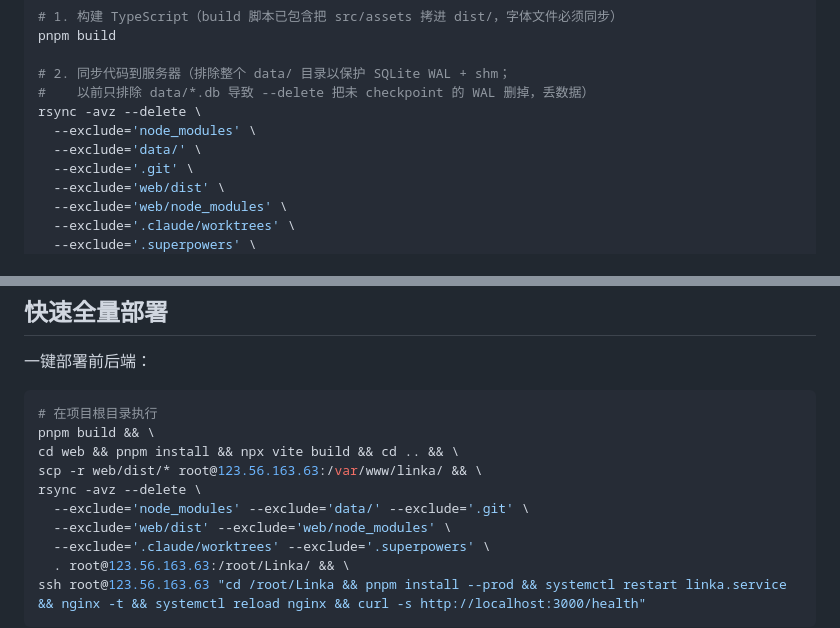
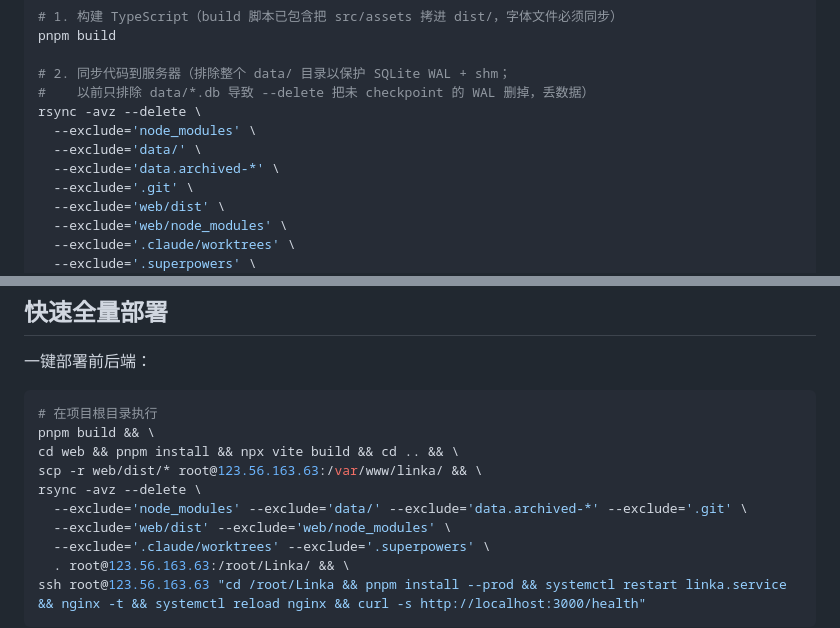
Before and after one commit to huanggenghk/Linka, a Markdown page: docs/deployment.md, 2 parts joined by grey strips. Drawn GitHub-style.

Commit message:
chore: protect data.archived-* during 7-day rollback window

```diff
--- a/docs/deployment.md
+++ b/docs/deployment.md
@@ -62,6 +62,7 @@ pnpm build
 rsync -avz --delete \
   --exclude='node_modules' \
   --exclude='data/' \
+  --exclude='data.archived-*' \
   --exclude='.git' \
   --exclude='web/dist' \
   --exclude='web/node_modules' \
@@ -144,7 +145,7 @@ pnpm build && \
 cd web && pnpm install && npx vite build && cd .. && \
 scp -r web/dist/* root@123.56.163.63:/var/www/linka/ && \
 rsync -avz --delete \
-  --exclude='node_modules' --exclude='data/' --exclude='.git' \
+  --exclude='node_modules' --exclude='data/' --exclude='data.archived-*' --exclude='.git' \
   --exclude='web/dist' --exclude='web/node_modules' \
   --exclude='.claude/worktrees' --exclude='.superpowers' \
   . root@123.56.163.63:/root/Linka/ && \
```
